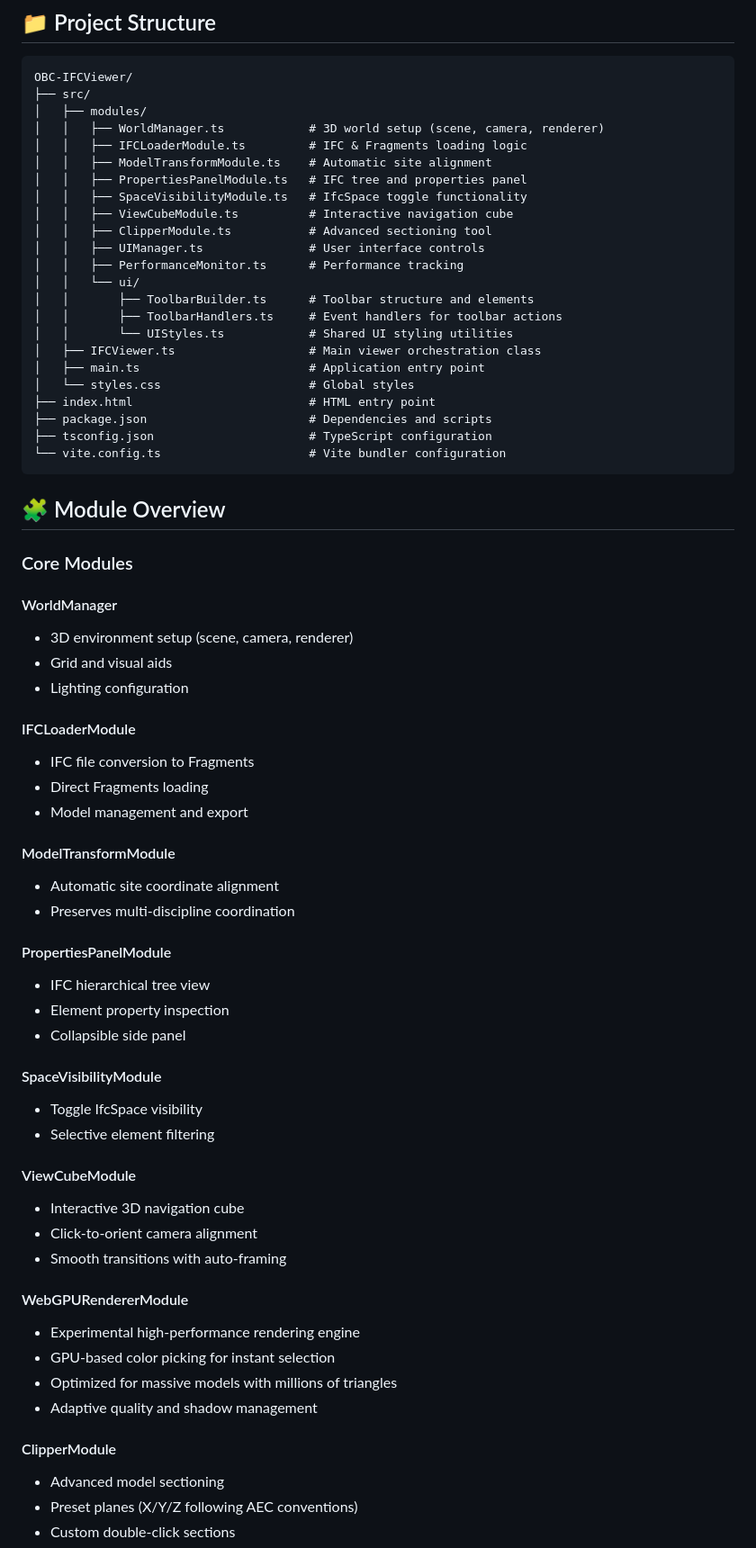
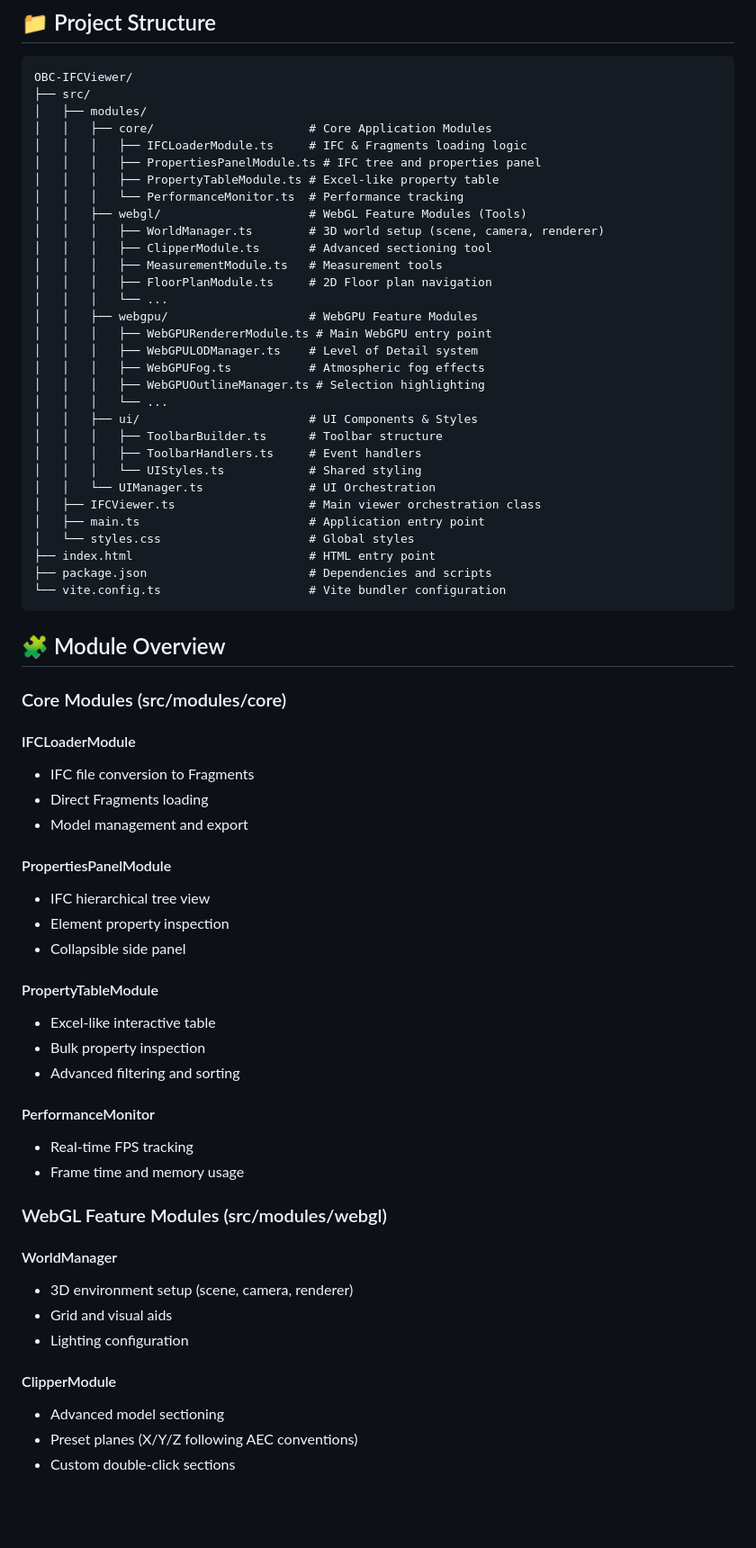
Before and after one commit to salpbes/GomeraX, a Markdown page: README.md, the part around one of its changes. Shown at 90% size. Rendered like a GitHub page; blank space fills up the shorter version.

Commit message:
ReadMe Clean Ups

````diff
--- a/README.md
+++ b/README.md
@@ -93,75 +99,67 @@ npm run preview
 OBC-IFCViewer/
 ├── src/
 │   ├── modules/
-│   │   ├── WorldManager.ts            # 3D world setup (scene, camera, renderer)
-│   │   ├── IFCLoaderModule.ts         # IFC & Fragments loading logic
-│   │   ├── ModelTransformModule.ts    # Automatic site alignment
-│   │   ├── PropertiesPanelModule.ts   # IFC tree and properties panel
-│   │   ├── SpaceVisibilityModule.ts   # IfcSpace toggle functionality
-│   │   ├── ViewCubeModule.ts          # Interactive navigation cube
-│   │   ├── ClipperModule.ts           # Advanced sectioning tool
-│   │   ├── UIManager.ts               # User interface controls
-│   │   ├── PerformanceMonitor.ts      # Performance tracking
-│   │   └── ui/
-│   │       ├── ToolbarBuilder.ts      # Toolbar structure and elements
-│   │       ├── ToolbarHandlers.ts     # Event handlers for toolbar actions
-│   │       └── UIStyles.ts            # Shared UI styling utilities
+│   │   ├── core/                      # Core Application Modules
+│   │   │   ├── IFCLoaderModule.ts     # IFC & Fragments loading logic
+│   │   │   ├── PropertiesPanelModule.ts # IFC tree and properties panel
+│   │   │   ├── PropertyTableModule.ts # Excel-like property table
+│   │   │   └── PerformanceMonitor.ts  # Performance tracking
+│   │   ├── webgl/                     # WebGL Feature Modules (Tools)
+│   │   │   ├── WorldManager.ts        # 3D world setup (scene, camera, renderer)
+│   │   │   ├── ClipperModule.ts       # Advanced sectioning tool
+│   │   │   ├── MeasurementModule.ts   # Measurement tools
+│   │   │   ├── FloorPlanModule.ts     # 2D Floor plan navigation
+│   │   │   └── ...
+│   │   ├── webgpu/                    # WebGPU Feature Modules
+│   │   │   ├── WebGPURendererModule.ts # Main WebGPU entry point
+│   │   │   ├── WebGPULODManager.ts    # Level of Detail system
+│   │   │   ├── WebGPUFog.ts           # Atmospheric fog effects
+│   │   │   ├── WebGPUOutlineManager.ts # Selection highlighting
+│   │   │   └── ...
+│   │   ├── ui/                        # UI Components & Styles
+│   │   │   ├── ToolbarBuilder.ts      # Toolbar structure
+│   │   │   ├── ToolbarHandlers.ts     # Event handlers
+│   │   │   └── UIStyles.ts            # Shared styling
+│   │   └── UIManager.ts               # UI Orchestration
 │   ├── IFCViewer.ts                   # Main viewer orchestration class
 │   ├── main.ts                        # Application entry point
 │   └── styles.css                     # Global styles
 ├── index.html                         # HTML entry point
 ├── package.json                       # Dependencies and scripts
-├── tsconfig.json                      # TypeScript configuration
 └── vite.config.ts                     # Vite bundler configuration
 ```
 
 ## 🧩 Module Overview
 
-### Core Modules
+### Core Modules (src/modules/core)
+
+#### IFCLoaderModule
+- IFC file conversion to Fragments
+- Direct Fragments loading
+- Model management and export
+
+#### PropertiesPanelModule
+- IFC hierarchical tree view
+- Element property inspection
+- Collapsible side panel
+
+#### PropertyTableModule
+- Excel-like interactive table
+- Bulk property inspection
+- Advanced filtering and sorting
+
+#### PerformanceMonitor
+- Real-time FPS tracking
+- Frame time and memory usage
+
+### WebGL Feature Modules (src/modules/webgl)
 
 #### WorldManager
-
 - 3D environment setup (scene, camera, renderer)
 - Grid and visual aids
 - Lighting configuration
 
-#### IFCLoaderModule
-
-- IFC file conversion to Fragments
-- Direct Fragments loading
-- Model management and export
-
-#### ModelTransformModule
-
-- Automatic site coordinate alignment
-- Preserves multi-discipline coordination
-
-#### PropertiesPanelModule
-
-- IFC hierarchical tree view
-- Element property inspection
-- Collapsible side panel
-
-#### SpaceVisibilityModule
-
-- Toggle IfcSpace visibility
-- Selective element filtering
-
-#### ViewCubeModule
-
-- Interactive 3D navigation cube
-- Click-to-orient camera alignment
-- Smooth transitions with auto-framing
-
-#### WebGPURendererModule
-
-- Experimental high-performance rendering engine
-- GPU-based color picking for instant selection
-- Optimized for massive models with millions of triangles
-- Adaptive quality and shadow management
-
 #### ClipperModule
-
 - Advanced model sectioning
 - Preset planes (X/Y/Z following AEC conventions)
 - Custom double-click sections
````
Also changed, not shown: other parts of README.md (+40 -6 lines), 1 other file.
